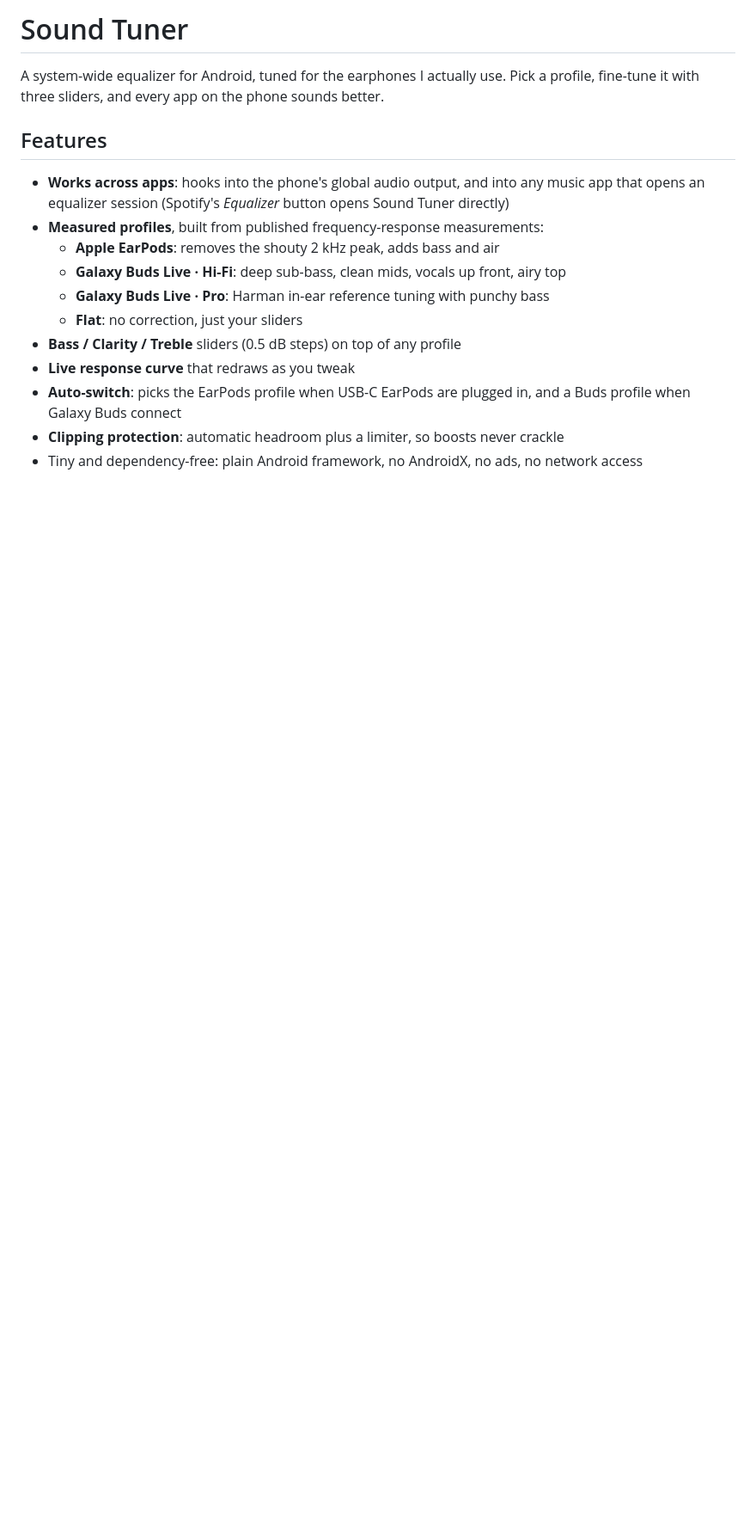
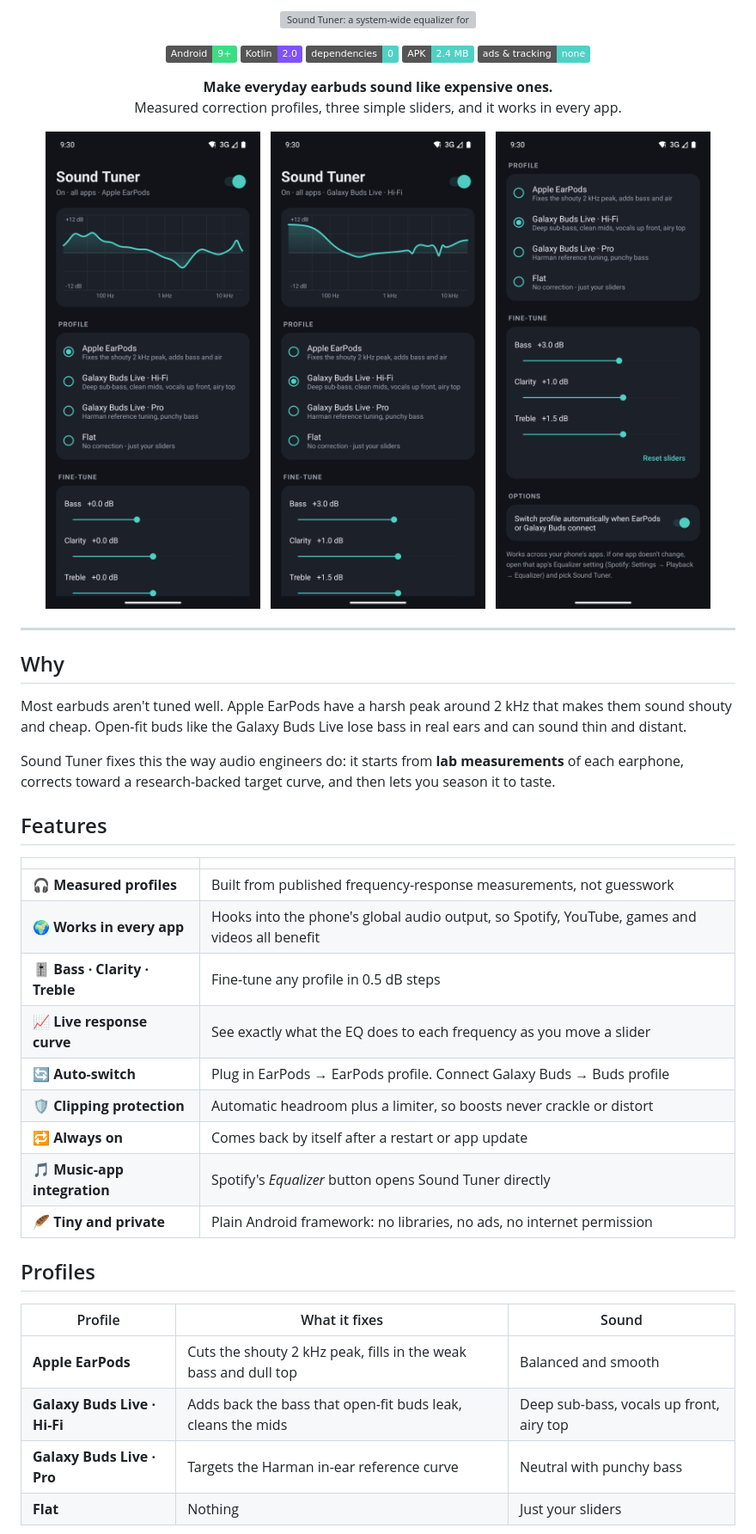
Before and after one commit to rajveer-lab/soundcore, a Markdown page: README.md, the part around one of its changes. Shown at 86% size. GitHub-like rendering; pictures changed too: docs/screenshots/earpods.png (added), docs/screenshots/fine-tune.png (added), docs/screenshots/galaxy-buds-hifi.png (added); badges without logos; blank space fills up the shorter version; grey boxes are pictures that could not be loaded.

```diff
--- a/README.md
+++ b/README.md
@@ -1,18 +1,58 @@
-# Sound Tuner
+<p align="center">
+  <img src="docs/banner.svg" alt="Sound Tuner: a system-wide equalizer for Android" width="100%">
+</p>
 
-A system-wide equalizer for Android, tuned for the earphones I actually use.
-Pick a profile, fine-tune it with three sliders, and every app on the phone sounds better.
+<p align="center">
+  <img alt="Android 9+" src="https://img.shields.io/badge/Android-9%2B-3DDC84?logo=android&logoColor=white">
+  <img alt="Kotlin" src="https://img.shields.io/badge/Kotlin-2.0-7F52FF?logo=kotlin&logoColor=white">
+  <img alt="Zero dependencies" src="https://img.shields.io/badge/dependencies-0-4FD1C5">
+  <img alt="APK size" src="https://img.shields.io/badge/APK-2.4%20MB-4FD1C5">
+  <img alt="No ads or tracking" src="https://img.shields.io/badge/ads%20%26%20tracking-none-4FD1C5">
+</p>
+
+<p align="center">
+  <b>Make everyday earbuds sound like expensive ones.</b><br>
+  Measured correction profiles, three simple sliders, and it works in every app.
+</p>
+
+<p align="center">
+  <img src="docs/screenshots/earpods.png" alt="Apple EarPods profile" width="30%">
+  &nbsp;
+  <img src="docs/screenshots/galaxy-buds-hifi.png" alt="Galaxy Buds Live Hi-Fi profile with sliders" width="30%">
+  &nbsp;
+  <img src="docs/screenshots/fine-tune.png" alt="Fine-tune sliders and options" width="30%">
+</p>
+
+---
+
+## Why
+
+Most earbuds aren't tuned well. Apple EarPods have a harsh peak around 2 kHz that makes them sound shouty and cheap.
+Open-fit buds like the Galaxy Buds Live lose bass in real ears and can sound thin and distant.
+
+Sound Tuner fixes this the way audio engineers do: it starts from **lab measurements** of each earphone, corrects
+toward a research-backed target curve, and then lets you season it to taste.
 
 ## Features
 
-- **Works across apps**: hooks into the phone's global audio output, and into any music app that opens an equalizer session (Spotify's *Equalizer* button opens Sound Tuner directly)
-- **Measured profiles**, built from published frequency-response measurements:
-  - **Apple EarPods**: removes the shouty 2 kHz peak, adds bass and air
-  - **Galaxy Buds Live · Hi-Fi**: deep sub-bass, clean mids, vocals up front, airy top
-  - **Galaxy Buds Live · Pro**: Harman in-ear reference tuning with punchy bass
-  - **Flat**: no correction, just your sliders
-- **Bass / Clarity / Treble** sliders (0.5 dB steps) on top of any profile
-- **Live response curve** that redraws as you tweak
-- **Auto-switch**: picks the EarPods profile when USB-C EarPods are plugged in, and a Buds profile when Galaxy Buds connect
-- **Clipping protection**: automatic headroom plus a limiter, so boosts never crackle
-- Tiny and dependency-free: plain Android framework, no AndroidX, no ads, no network access
+|  |  |
+|---|---|
+| 🎧 **Measured profiles** | Built from published frequency-response measurements, not guesswork |
+| 🌍 **Works in every app** | Hooks into the phone's global audio output, so Spotify, YouTube, games and videos all benefit |
+| 🎚️ **Bass · Clarity · Treble** | Fine-tune any profile in 0.5 dB steps |
+| 📈 **Live response curve** | See exactly what the EQ does to each frequency as you move a slider |
+| 🔄 **Auto-switch** | Plug in EarPods → EarPods profile. Connect Galaxy Buds → Buds profile |
+| 🛡️ **Clipping protection** | Automatic headroom plus a limiter, so boosts never crackle or distort |
+| 🔁 **Always on** | Comes back by itself after a restart or app update |
+| 🎵 **Music-app integration** | Spotify's *Equalizer* button opens Sound Tuner directly |
+| 🪶 **Tiny and private** | Plain Android framework: no libraries, no ads, no internet permission |
+
+## Profiles
+
+| Profile | What it fixes | Sound |
+|---|---|---|
+| **Apple EarPods** | Cuts the shouty 2 kHz peak, fills in the weak bass and dull top | Balanced and smooth |
+| **Galaxy Buds Live · Hi-Fi** | Adds back the bass that open-fit buds leak, cleans the mids | Deep sub-bass, vocals up front, airy top |
+| **Galaxy Buds Live · Pro** | Targets the Harman in-ear reference curve | Neutral with punchy bass |
+| **Flat** | Nothing | Just your sliders |
+
```
Also changed, not shown: other parts of README.md (+46 -17 lines), docs/screenshots/notification.png (added), 7 other files.
